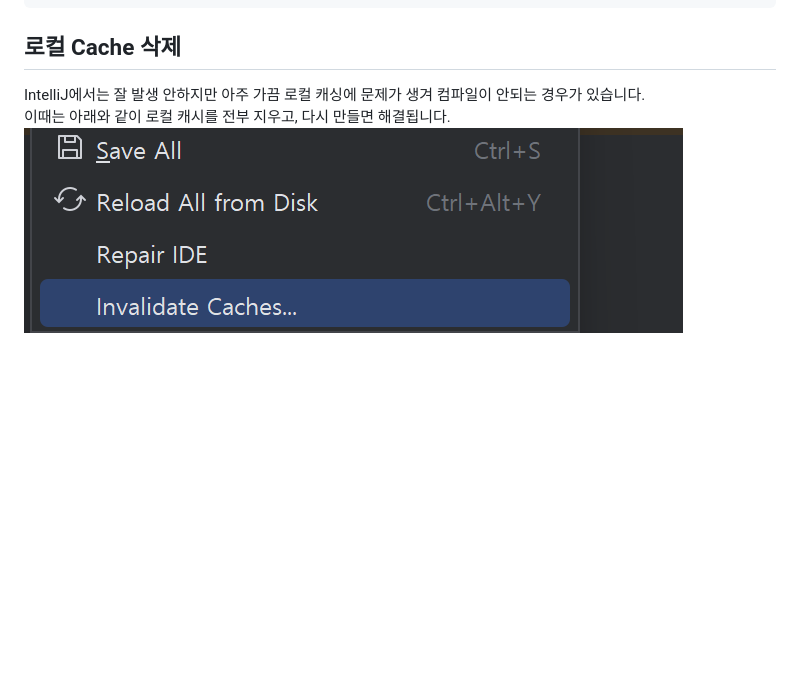
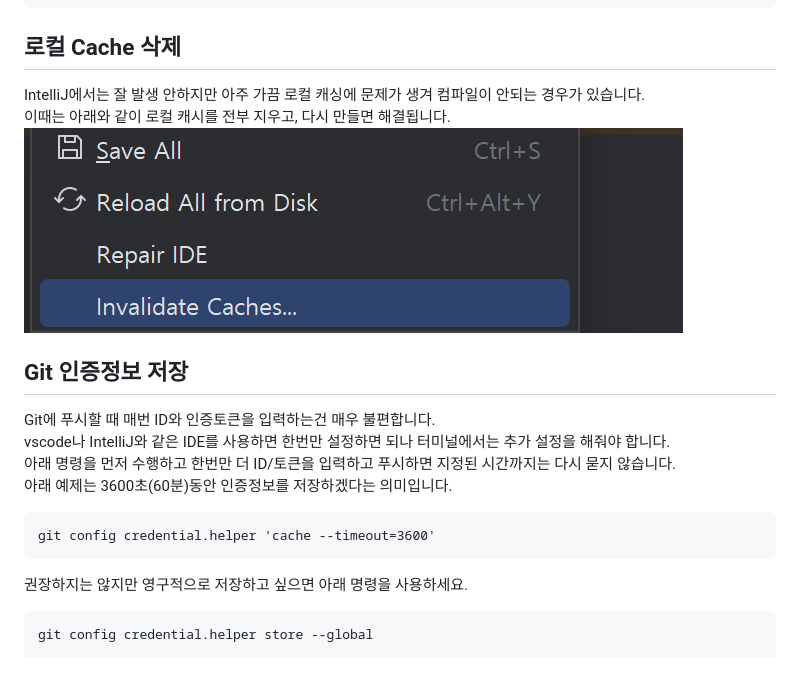
Before and after one commit to cna-bootcamp/cna-handson, a Markdown page: backend/tip.md, the part around the change. Drawn GitHub-style; blank space fills up the shorter version.

````diff
--- a/backend/tip.md
+++ b/backend/tip.md
@@ -13,6 +13,21 @@ kill -9 {process id}
 ```
 
 ## **로컬 Cache 삭제**
-  IntelliJ에서는 잘 발생 안하지만 아주 가끔 로컬 캐싱에 문제가 생겨 컴파일이 안되는 경우가 있습니다.
-  이때는 아래와 같이 로컬 캐시를 전부 지우고, 다시 만들면 해결됩니다.
-  ![alt text](./images/image-17.png)
+IntelliJ에서는 잘 발생 안하지만 아주 가끔 로컬 캐싱에 문제가 생겨 컴파일이 안되는 경우가 있습니다.
+이때는 아래와 같이 로컬 캐시를 전부 지우고, 다시 만들면 해결됩니다.
+![alt text](./images/image-17.png)
+
+
+## Git 인증정보 저장
+Git에 푸시할 때 매번 ID와 인증토큰을 입력하는건 매우 불편합니다.
+vscode나 IntelliJ와 같은 IDE를 사용하면 한번만 설정하면 되나 터미널에서는 추가 설정을 해줘야 합니다.
+아래 명령을 먼저 수행하고 한번만 더 ID/토큰을 입력하고 푸시하면 지정된 시간까지는 다시 묻지 않습니다.
+아래 예제는 3600초(60분)동안 인증정보를 저장하겠다는 의미입니다.
+```
+git config credential.helper 'cache --timeout=3600'
+```
+
+권장하지는 않지만 영구적으로 저장하고 싶으면 아래 명령을 사용하세요.
+```
+git config credential.helper store --global
+```
````
Also changed, not shown: sc/01.sc_handson.md (deleted, +0 -3 lines), sc/images/01.sc_handson.md (added, +49 -0 lines), sc/images/image.png (added).
